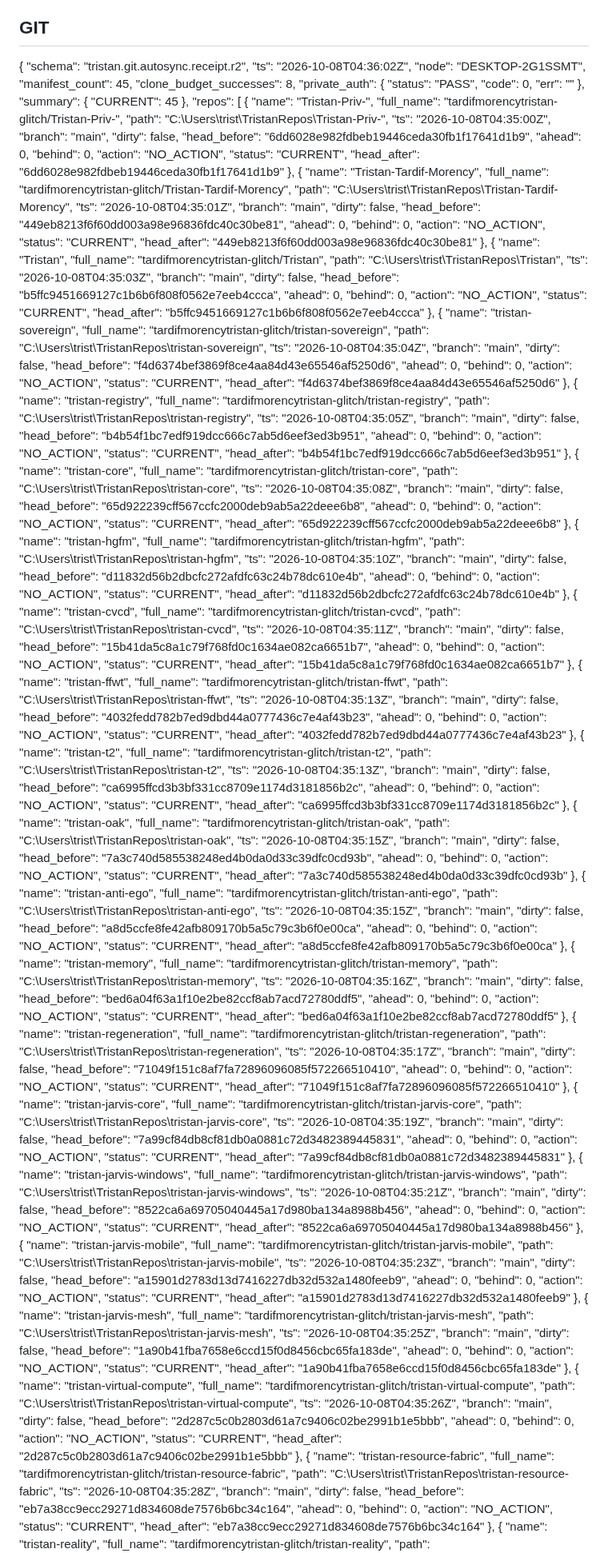
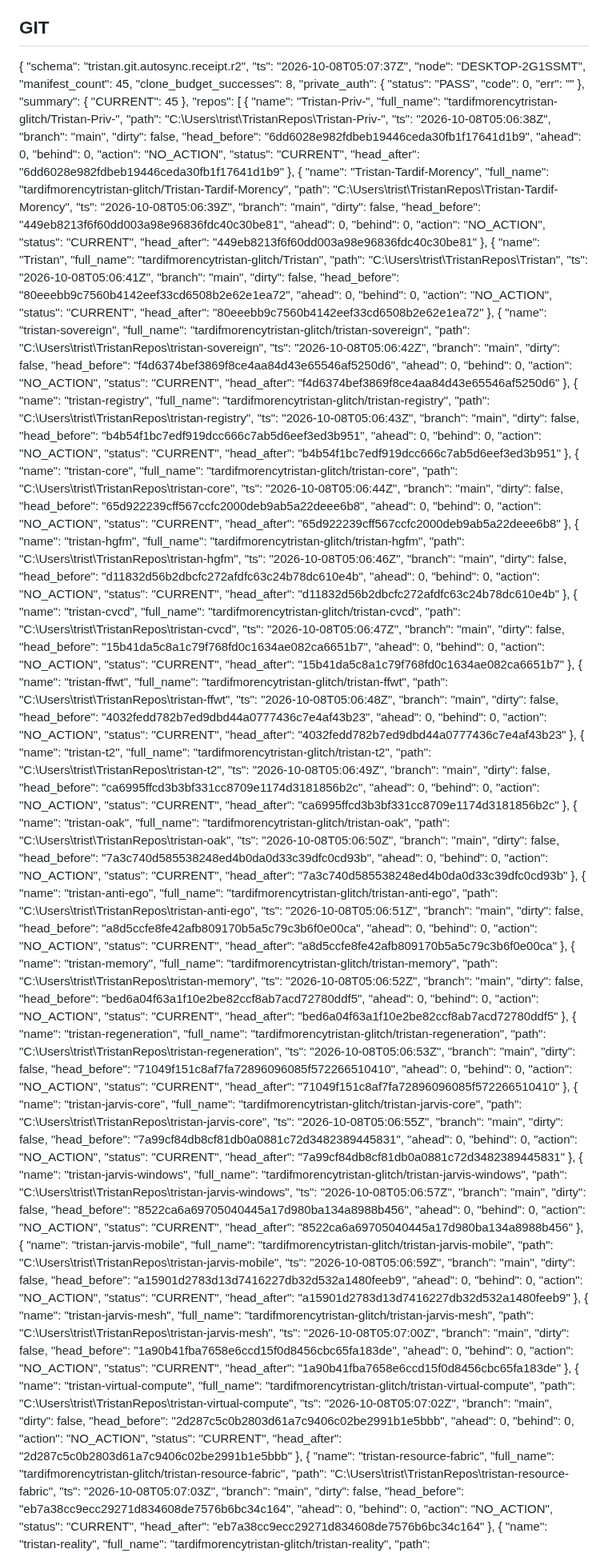
Before and after one commit to tardifmorencytristan-glitch/Tristan, a Markdown page: reports/mutable/OPERATING_STATE.md, the part around one of its changes. Shown at 80% size. Drawn GitHub-style.

Commit message:
reports(OAK): periodic state

```diff
--- a/reports/mutable/OPERATING_STATE.md
+++ b/reports/mutable/OPERATING_STATE.md
@@ -19,7 +19,7 @@ Generated: 2026-10-08 00:38:31
 
 {
   "schema": "tristan.git.autosync.receipt.r2",
-  "ts": "2026-10-08T04:36:02Z",
+  "ts": "2026-10-08T05:07:37Z",
   "node": "DESKTOP-2G1SSMT",
   "manifest_count": 45,
   "clone_budget_successes": 8,
@@ -36,7 +36,7 @@ Generated: 2026-10-08 00:38:31
       "name": "Tristan-Priv-",
       "full_name": "tardifmorencytristan-glitch/Tristan-Priv-",
       "path": "C:\\Users\\trist\\TristanRepos\\Tristan-Priv-",
-      "ts": "2026-10-08T04:35:00Z",
+      "ts": "2026-10-08T05:06:38Z",
       "branch": "main",
       "dirty": false,
       "head_before": "6dd6028e982fdbeb19446ceda30fb1f17641d1b9",
@@ -50,7 +50,7 @@ Generated: 2026-10-08 00:38:31
       "name": "Tristan-Tardif-Morency",
       "full_name": "tardifmorencytristan-glitch/Tristan-Tardif-Morency",
       "path": "C:\\Users\\trist\\TristanRepos\\Tristan-Tardif-Morency",
-      "ts": "2026-10-08T04:35:01Z",
+      "ts": "2026-10-08T05:06:39Z",
       "branch": "main",
       "dirty": false,
       "head_before": "449eb8213f6f60dd003a98e96836fdc40c30be81",
@@ -64,21 +64,21 @@ Generated: 2026-10-08 00:38:31
       "name": "Tristan",
       "full_name": "tardifmorencytristan-glitch/Tristan",
       "path": "C:\\Users\\trist\\TristanRepos\\Tristan",
-      "ts": "2026-10-08T04:35:03Z",
+      "ts": "2026-10-08T05:06:41Z",
       "branch": "main",
       "dirty": false,
-      "head_before": "b5ffc9451669127c1b6b6f808f0562e7eeb4ccca",
+      "head_before": "80eeebb9c7560b4142eef33cd6508b2e62e1ea72",
       "ahead": 0,
       "behind": 0,
       "action": "NO_ACTION",
       "status": "CURRENT",
-      "head_after": "b5ffc9451669127c1b6b6f808f0562e7eeb4ccca"
+      "head_after": "80eeebb9c7560b4142eef33cd6508b2e62e1ea72"
     },
     {
       "name": "tristan-sovereign",
       "full_name": "tardifmorencytristan-glitch/tristan-sovereign",
       "path": "C:\\Users\\trist\\TristanRepos\\tristan-sovereign",
-      "ts": "2026-10-08T04:35:04Z",
+      "ts": "2026-10-08T05:06:42Z",
       "branch": "main",
       "dirty": false,
       "head_before": "f4d6374bef3869f8ce4aa84d43e65546af5250d6",
@@ -92,7 +92,7 @@ Generated: 2026-10-08 00:38:31
       "name": "tristan-registry",
       "full_name": "tardifmorencytristan-glitch/tristan-registry",
       "path": "C:\\Users\\trist\\TristanRepos\\tristan-registry",
-      "ts": "2026-10-08T04:35:05Z",
+      "ts": "2026-10-08T05:06:43Z",
       "branch": "main",
       "dirty": false,
       "head_before": "b4b54f1bc7edf919dcc666c7ab5d6eef3ed3b951",
@@ -106,7 +106,7 @@ Generated: 2026-10-08 00:38:31
       "name": "tristan-core",
       "full_name": "tardifmorencytristan-glitch/tristan-core",
       "path": "C:\\Users\\trist\\TristanRepos\\tristan-core",
-      "ts": "2026-10-08T04:35:08Z",
+      "ts": "2026-10-08T05:06:44Z",
       "branch": "main",
       "dirty": false,
       "head_before": "65d922239cff567ccfc2000deb9ab5a22deee6b8",
@@ -120,7 +120,7 @@ Generated: 2026-10-08 00:38:31
       "name": "tristan-hgfm",
       "full_name": "tardifmorencytristan-glitch/tristan-hgfm",
       "path": "C:\\Users\\trist\\TristanRepos\\tristan-hgfm",
-      "ts": "2026-10-08T04:35:10Z",
+      "ts": "2026-10-08T05:06:46Z",
       "branch": "main",
       "dirty": false,
       "head_before": "d11832d56b2dbcfc272afdfc63c24b78dc610e4b",
@@ -134,7 +134,7 @@ Generated: 2026-10-08 00:38:31
       "name": "tristan-cvcd",
       "full_name": "tardifmorencytristan-glitch/tristan-cvcd",
       "path": "C:\\Users\\trist\\TristanRepos\\tristan-cvcd",
-      "ts": "2026-10-08T04:35:11Z",
+      "ts": "2026-10-08T05:06:47Z",
       "branch": "main",
       "dirty": false,
       "head_before": "15b41da5c8a1c79f768fd0c1634ae082ca6651b7",
@@ -148,7 +148,7 @@ Generated: 2026-10-08 00:38:31
       "name": "tristan-ffwt",
       "full_name": "tardifmorencytristan-glitch/tristan-ffwt",
       "path": "C:\\Users\\trist\\TristanRepos\\tristan-ffwt",
-      "ts": "2026-10-08T04:35:13Z",
+      "ts": "2026-10-08T05:06:48Z",
       "branch": "main",
       "dirty": false,
       "head_before": "4032fedd782b7ed9dbd44a0777436c7e4af43b23",
@@ -162,7 +162,7 @@ Generated: 2026-10-08 00:38:31
       "name": "tristan-t2",
       "full_name": "tardifmorencytristan-glitch/tristan-t2",
       "path": "C:\\Users\\trist\\TristanRepos\\tristan-t2",
-      "ts": "2026-10-08T04:35:13Z",
+      "ts": "2026-10-08T05:06:49Z",
       "branch": "main",
       "dirty": false,
       "head_before": "ca6995ffcd3b3bf331cc8709e1174d3181856b2c",
@@ -176,7 +176,7 @@ Generated: 2026-10-08 00:38:31
       "name": "tristan-oak",
       "full_name": "tardifmorencytristan-glitch/tristan-oak",
       "path": "C:\\Users\\trist\\TristanRepos\\tristan-oak",
-      "ts": "2026-10-08T04:35:15Z",
+      "ts": "2026-10-08T05:06:50Z",
       "branch": "main",
       "dirty": false,
       "head_before": "7a3c740d585538248ed4b0da0d33c39dfc0cd93b",
@@ -190,7 +190,7 @@ Generated: 2026-10-08 00:38:31
       "name": "tristan-anti-ego",
       "full_name": "tardifmorencytristan-glitch/tristan-anti-ego",
       "path": "C:\\Users\\trist\\TristanRepos\\tristan-anti-ego",
-      "ts": "2026-10-08T04:35:15Z",
+      "ts": "2026-10-08T05:06:51Z",
       "branch": "main",
       "dirty": false,
       "head_before": "a8d5ccfe8fe42afb809170b5a5c79c3b6f0e00ca",
@@ -204,7 +204,7 @@ Generated: 2026-10-08 00:38:31
       "name": "tristan-memory",
       "full_name": "tardifmorencytristan-glitch/tristan-memory",
       "path": "C:\\Users\\trist\\TristanRepos\\tristan-memory",
-      "ts": "2026-10-08T04:35:16Z",
+      "ts": "2026-10-08T05:06:52Z",
       "branch": "main",
       "dirty": false,
       "head_before": "bed6a04f63a1f10e2be82ccf8ab7acd72780ddf5",
@@ -218,7 +218,7 @@ Generated: 2026-10-08 00:38:31
       "name": "tristan-regeneration",
       "full_name": "tardifmorencytristan-glitch/tristan-regeneration",
       "path": "C:\\Users\\trist\\TristanRepos\\tristan-regeneration",
-      "ts": "2026-10-08T04:35:17Z",
+      "ts": "2026-10-08T05:06:53Z",
       "branch": "main",
       "dirty": false,
       "head_before": "71049f151c8af7fa72896096085f572266510410",
@@ -232,7 +232,7 @@ Generated: 2026-10-08 00:38:31
       "name": "tristan-jarvis-core",
       "full_name": "tardifmorencytristan-glitch/tristan-jarvis-core",
       "path": "C:\\Users\\trist\\TristanRepos\\tristan-jarvis-core",
-      "ts": "2026-10-08T04:35:19Z",
+      "ts": "2026-10-08T05:06:55Z",
       "branch": "main",
       "dirty": false,
       "head_before": "7a99cf84db8cf81db0a0881c72d3482389445831",
@@ -246,7 +246,7 @@ Generated: 2026-10-08 00:38:31
       "name": "tristan-jarvis-windows",
       "full_name": "tardifmorencytristan-glitch/tristan-jarvis-windows",
       "path": "C:\\Users\\trist\\TristanRepos\\tristan-jarvis-windows",
-      "ts": "2026-10-08T04:35:21Z",
+      "ts": "2026-10-08T05:06:57Z",
       "branch": "main",
       "dirty": false,
       "head_before": "8522ca6a69705040445a17d980ba134a8988b456",
@@ -260,7 +260,7 @@ Generated: 2026-10-08 00:38:31
       "name": "tristan-jarvis-mobile",
       "full_name": "tardifmorencytristan-glitch/tristan-jarvis-mobile",
       "path": "C:\\Users\\trist\\TristanRepos\\tristan-jarvis-mobile",
-      "ts": "2026-10-08T04:35:23Z",
+      "ts": "2026-10-08T05:06:59Z",
       "branch": "main",
       "dirty": false,
       "head_before": "a15901d2783d13d7416227db32d532a1480feeb9",
@@ -274,7 +274,7 @@ Generated: 2026-10-08 00:38:31
       "name": "tristan-jarvis-mesh",
       "full_name": "tardifmorencytristan-glitch/tristan-jarvis-mesh",
       "path": "C:\\Users\\trist\\TristanRepos\\tristan-jarvis-mesh",
-      "ts": "2026-10-08T04:35:25Z",
+      "ts": "2026-10-08T05:07:00Z",
       "branch": "main",
       "dirty": false,
       "head_before": "1a90b41fba7658e6ccd15f0d8456cbc65fa183de",
@@ -288,7 +288,7 @@ Generated: 2026-10-08 00:38:31
       "name": "tristan-virtual-compute",
       "full_name": "tardifmorencytristan-glitch/tristan-virtual-compute",
       "path": "C:\\Users\\trist\\TristanRepos\\tristan-virtual-compute",
-      "ts": "2026-10-08T04:35:26Z",
+      "ts": "2026-10-08T05:07:02Z",
       "branch": "main",
       "dirty": false,
       "head_before": "2d287c5c0b2803d61a7c9406c02be2991b1e5bbb",
@@ -302,7 +302,7 @@ Generated: 2026-10-08 00:38:31
       "name": "tristan-resource-fabric",
       "full_name": "tardifmorencytristan-glitch/tristan-resource-fabric",
       "path": "C:\\Users\\trist\\TristanRepos\\tristan-resource-fabric",
-      "ts": "2026-10-08T04:35:28Z",
+      "ts": "2026-10-08T05:07:03Z",
       "branch": "main",
       "dirty": false,
       "head_before": "eb7a38cc9ecc29271d834608de7576b6bc34c164",
```
Also changed, not shown: other parts of reports/mutable/OPERATING_STATE.md (+36 -36 lines).
